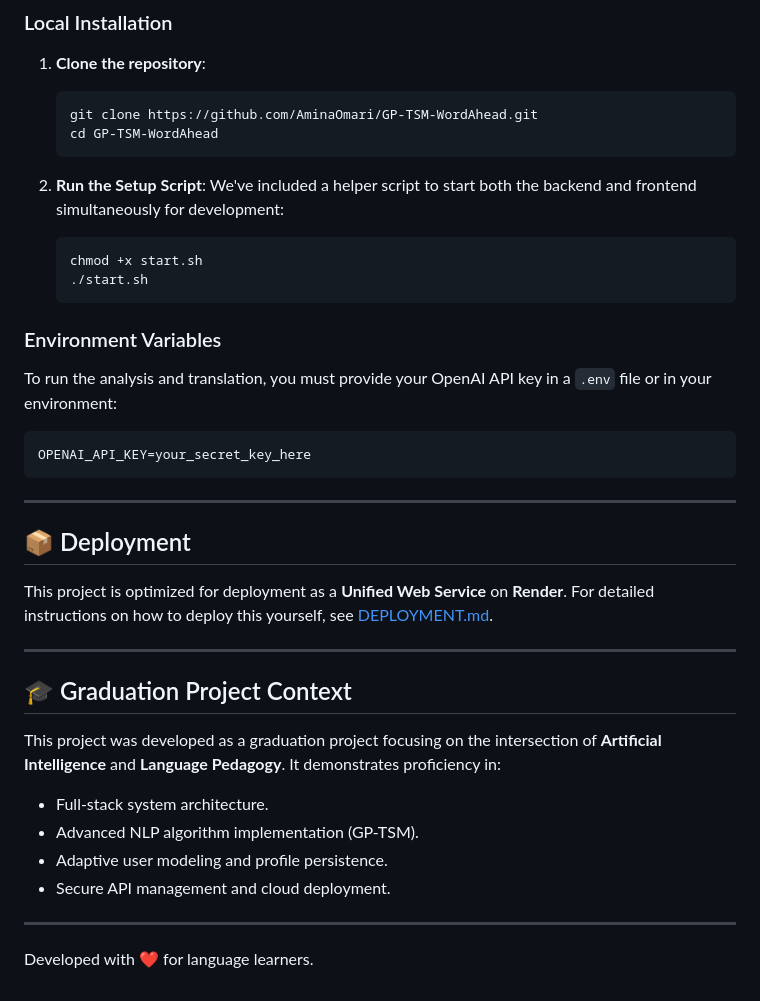
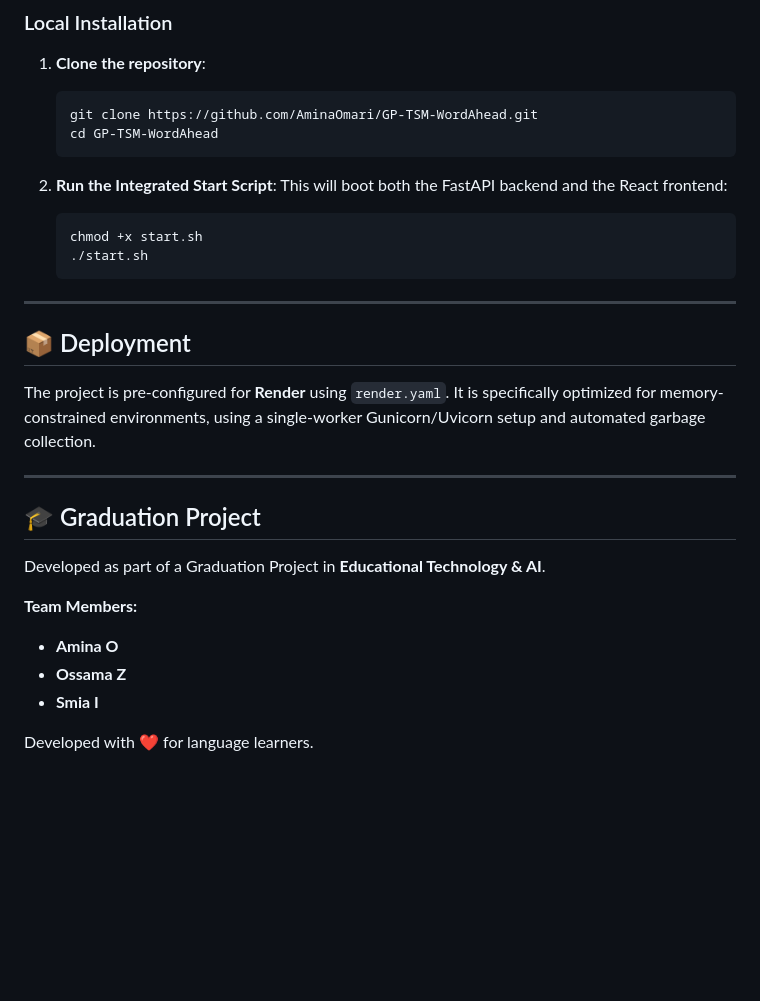
Before and after one commit to AminaOmari/GP-TSM-WordAhead, a Markdown page: README.md, the part around one of its changes. GitHub-like rendering; blank space fills up the shorter version.

````diff
--- a/README.md
+++ b/README.md
@@ -57,34 +62,27 @@
    cd GP-TSM-WordAhead
    ```
 
-2. **Run the Setup Script**:
-   We've included a helper script to start both the backend and frontend simultaneously for development:
+2. **Run the Integrated Start Script**:
+   This will boot both the FastAPI backend and the React frontend:
    ```bash
    chmod +x start.sh
    ./start.sh
    ```
 
-### Environment Variables
-To run the analysis and translation, you must provide your OpenAI API key in a `.env` file or in your environment:
-```env
-OPENAI_API_KEY=your_secret_key_here
-```
-
 ---
 
 ## 📦 Deployment
 
-This project is optimized for deployment as a **Unified Web Service** on **Render**. For detailed instructions on how to deploy this yourself, see [DEPLOYMENT.md](./DEPLOYMENT.md).
+The project is pre-configured for **Render** using `render.yaml`. It is specifically optimized for memory-constrained environments, using a single-worker Gunicorn/Uvicorn setup and automated garbage collection.
 
 ---
 
-## 🎓 Graduation Project Context
-This project was developed as a graduation project focusing on the intersection of **Artificial Intelligence** and **Language Pedagogy**. It demonstrates proficiency in:
-- Full-stack system architecture.
-- Advanced NLP algorithm implementation (GP-TSM).
-- Adaptive user modeling and profile persistence.
-- Secure API management and cloud deployment.
+## 🎓 Graduation Project
+Developed as part of a Graduation Project in **Educational Technology & AI**.
 
----
+**Team Members:**
+- **Amina O**
+- **Ossama Z**
+- **Smia I**
 
 Developed with ❤️ for language learners.
````
Also changed, not shown: other parts of README.md (+29 -24 lines).
